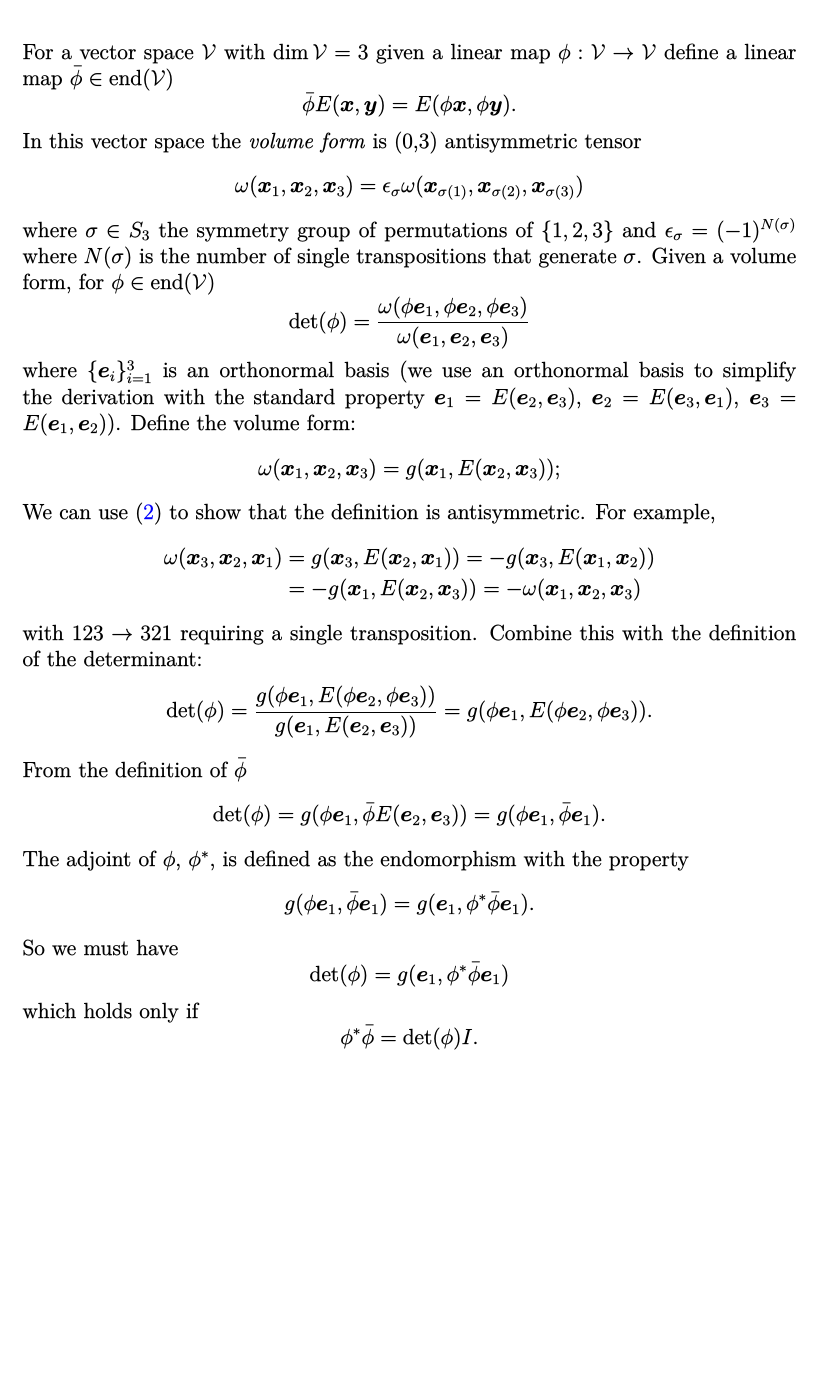
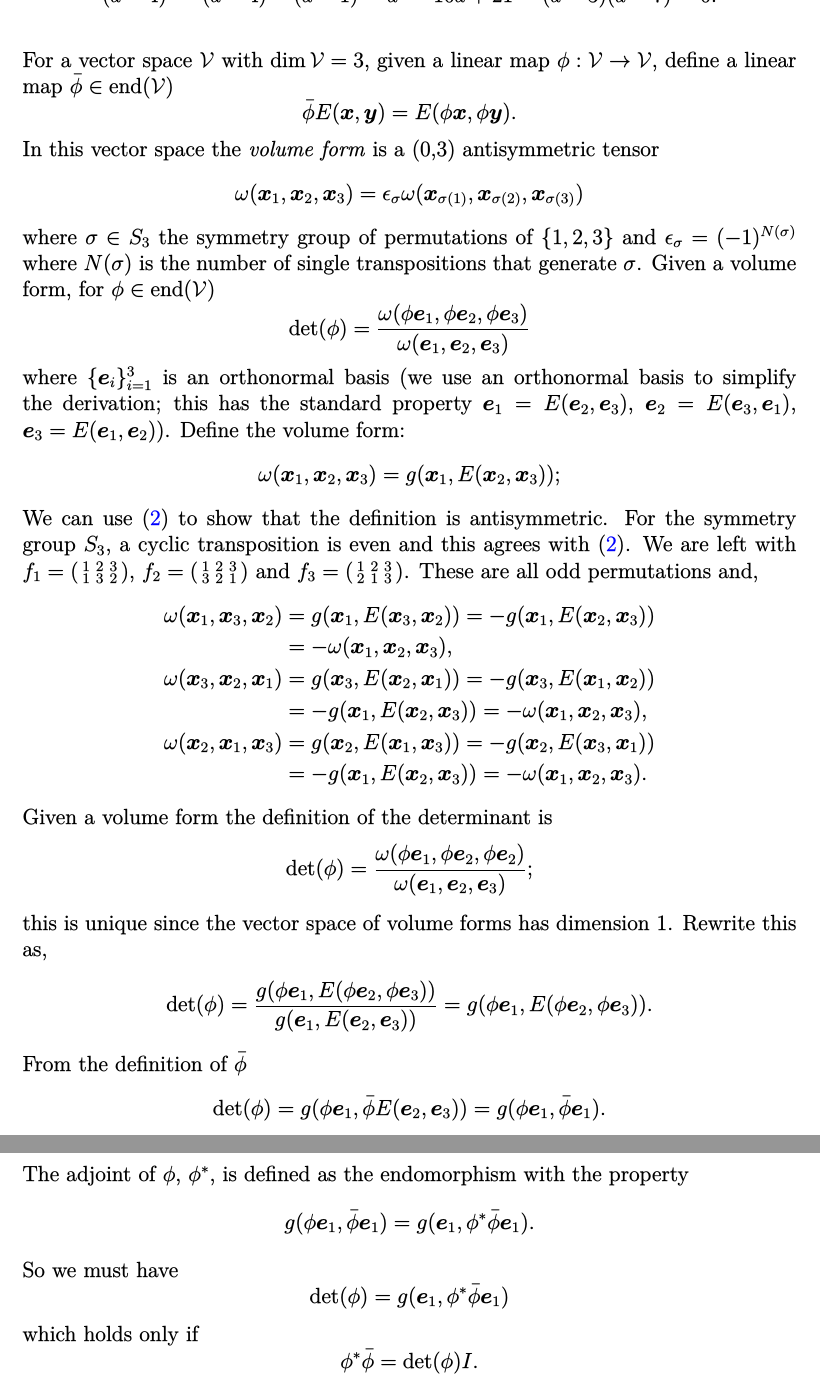
Before and after one commit to empeirikos/crossproduct, a LaTeX document (crossproduct.tex): part of page 8 of 9 before the commit and two parts of pages 8 and 9 of 9 after it, the two joined at a grey line, cut so that both start at the same text, the shorter picture padded with empty space. The pictures show the PDF file crossproduct.pdf that the author committed with the source.

```diff
--- a/crossproduct.tex
+++ b/crossproduct.tex
@@ -387,11 +387,11 @@
 (d-4)^2 - (d-4) - (d-1) = d^2 - 10 d + 21 = (d-3)(d-7)=0.
 \]
 
-For a vector space $\cV$ with $\dim \cV = 3$ given a linear map $\phi: \cV \to \cV$ define a linear map $\bar \phi \in \End(\cV)$
+For a vector space $\cV$ with $\dim \cV = 3$, given a linear map $\phi: \cV \to \cV$, define a linear map $\bar \phi \in \End(\cV)$
 \[
 \bar \phi E(\vx,\vy) = E(\phi\vx,\phi\vy).
 \]
-In this vector space the \emph{volume form} is (0,3) antisymmetric tensor
+In this vector space the \emph{volume form} is a (0,3) antisymmetric tensor
 \[
 \omega(\vx_1,\vx_2,\vx_3) = \epsilon_\sigma \omega(\vx_{\sigma(1)},\vx_{\sigma(2)},\vx_{\sigma(3)})
 \]
@@ -400,18 +400,28 @@
 \[
 \det(\phi) = \frac{\omega(\phi \ve_1, \phi \ve_2, \phi \ve_3)}{\omega( \ve_1, \ve_2,\ve_3)}
 \]
-where $\{ \ve_i \}_{i=1}^3$ is an orthonormal basis (we use an orthonormal basis to simplify the derivation
-with the standard property $\ve_1=E(\ve_2,\ve_3)$, $\ve_2=E(\ve_3,\ve_1)$, $\ve_3=E(\ve_1,\ve_2)$).
+where $\{ \ve_i \}_{i=1}^3$ is an orthonormal basis (we use an orthonormal basis to simplify the derivation; this has
+the standard property $\ve_1=E(\ve_2,\ve_3)$, $\ve_2=E(\ve_3,\ve_1)$, $\ve_3=E(\ve_1,\ve_2)$).
 Define the volume form:
 \[
 \omega(\vx_1,\vx_2,\vx_3)= g(\vx_1,E(\vx_2,\vx_3));
 \]
-We can use (\ref{eq:cyclic}) to show that the definition is antisymmetric. For example,
+We can use (\ref{eq:cyclic}) to show that the definition is antisymmetric. For the symmetry group $S_3$, a cyclic transposition is
+even and this agrees with (\ref{eq:cyclic}). We are left with $f_1=\smqty(1 & 2 & 3 \\ 1 & 3 & 2)$, $f_2=\smqty(1 & 2 & 3 \\ 3 & 2 & 1)$
+and $f_3=\smqty(1 & 2 & 3 \\ 2 & 1 & 3)$. These are all odd permutations and,
 \begin{align*}
+\omega(\vx_1,\vx_3,\vx_2) & =g(\vx_1,E(\vx_3,\vx_2))=-g(\vx_1,E(\vx_2,\vx_3)) \\
+& =-\omega(\vx_1,\vx_2,\vx_3), \\
 \omega(\vx_3,\vx_2,\vx_1) & =g(\vx_3,E(\vx_2,\vx_1))=-g(\vx_3,E(\vx_1,\vx_2)) \\
-& =-g(\vx_1,E(\vx_2,\vx_3))=-\omega(\vx_1,\vx_2,\vx_3)
+& =-g(\vx_1,E(\vx_2,\vx_3)) =-\omega(\vx_1,\vx_2,\vx_3), \\
+\omega(\vx_2,\vx_1,\vx_3) & =g(\vx_2,E(\vx_1,\vx_3))=-g(\vx_2,E(\vx_3,\vx_1)) \\
+& =-g(\vx_1,E(\vx_2,\vx_3)) =-\omega(\vx_1,\vx_2,\vx_3).
 \end{align*}
-with $123 \to 321$ requiring a single transposition. Combine this with the definition of the determinant:
+Given a volume form the definition of the determinant is
+\[
+\det(\phi) = \frac{\omega(\phi \ve_1, \phi \ve_2, \phi \ve_2)}{\omega(\ve_1,\ve_2,\ve_3)};
+\]
+this is unique since the vector space of volume forms has dimension 1. Rewrite this as,
 \begin{align*}
 \det(\phi) & = \frac{g(\phi \ve_1, E(\phi \ve_2, \phi \ve_3) )}{g( \ve_1, E(\ve_2,\ve_3))}
  = g(\phi \ve_1, E(\phi \ve_2, \phi \ve_3) ).
```
Also changed, not shown: crossproduct.pdf, crossproduct.tex (2 more changed lines).
